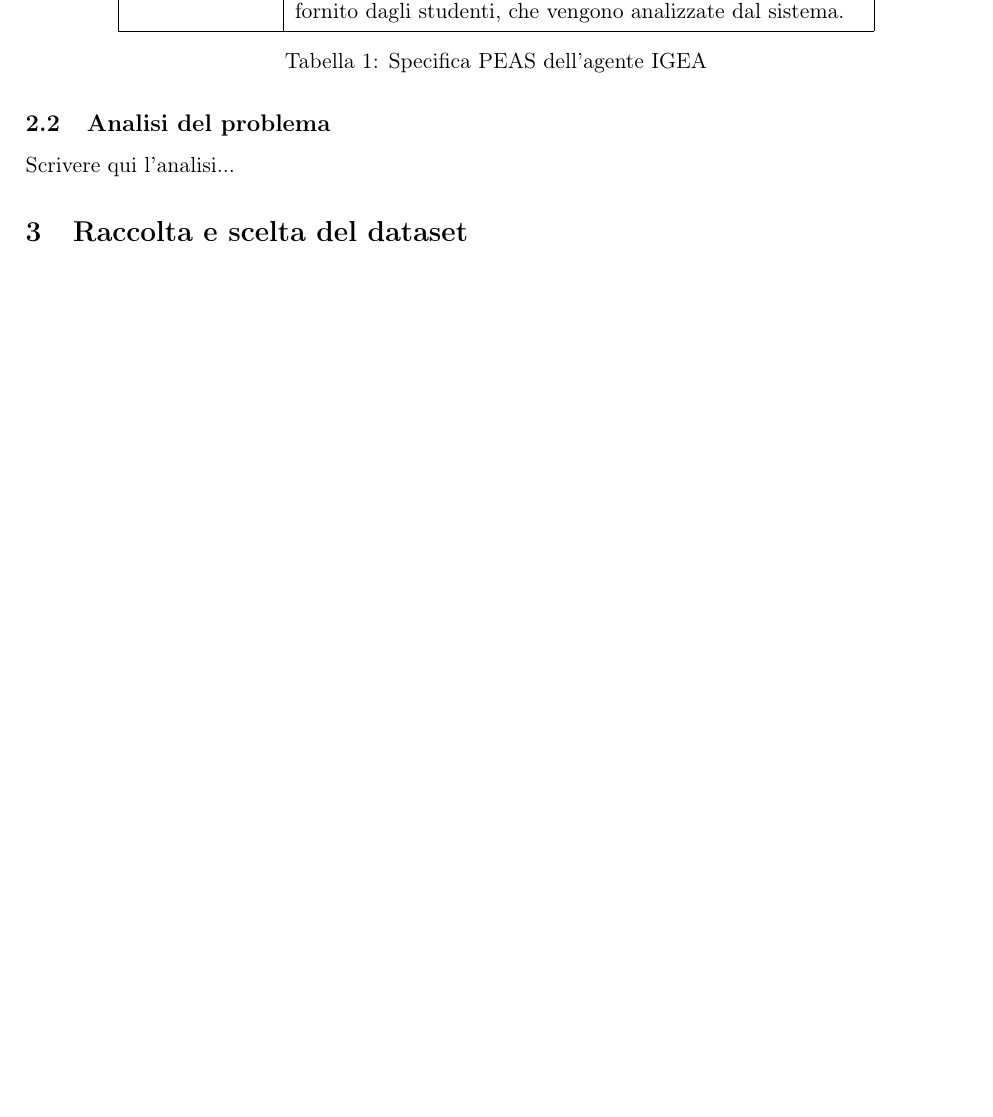
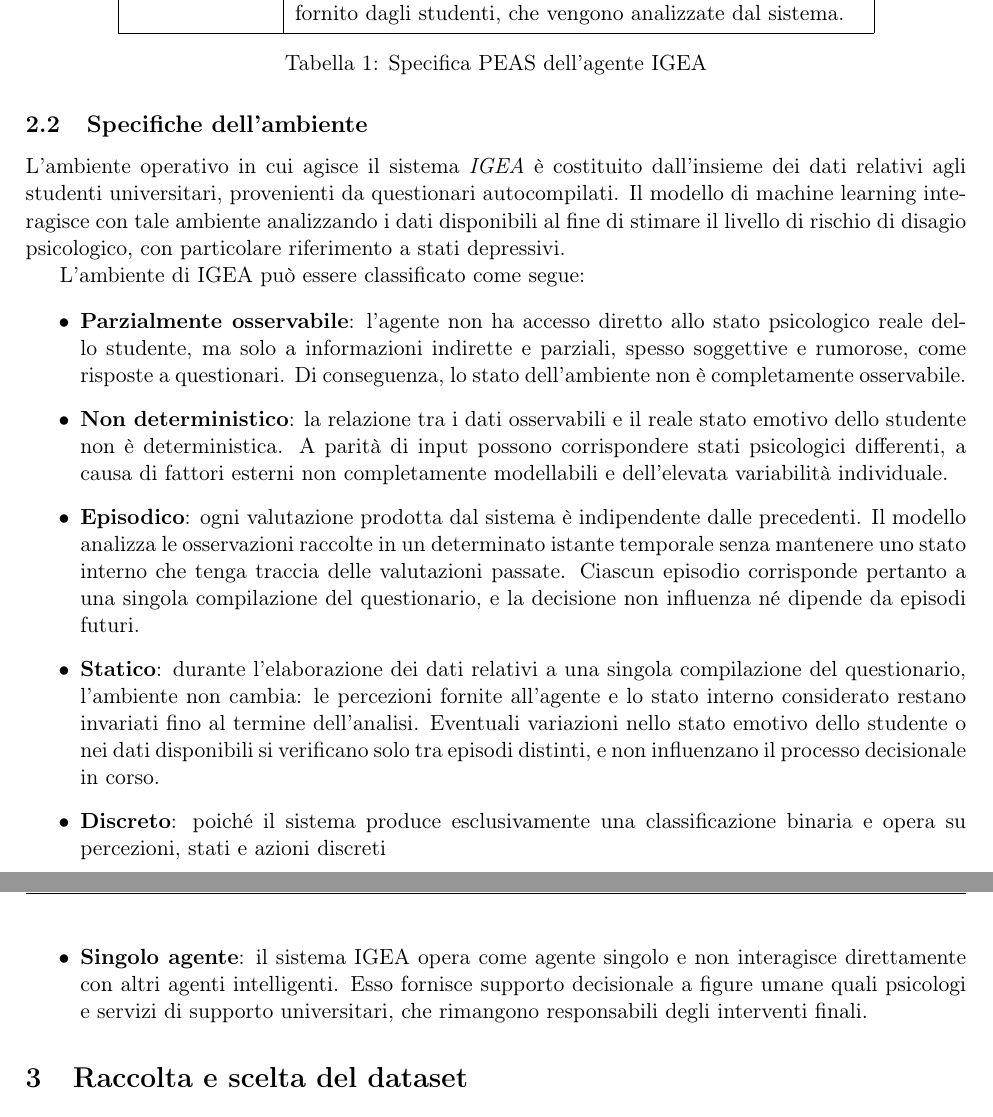
Before and after one commit to jupex69/IGEA, a LaTeX document (docs/IGEA.tex): part of page 4 of 5 before the commit and two parts of pages 4 and 5 of 6 after it, the two joined at a grey line, cut so that both start at the same text, the shorter picture padded with empty space. Compiled offline with pdfLaTeX.

Commit message:
docs - Aggiute specifiche dell'ambiente

```diff
--- a/docs/IGEA.tex
+++ b/docs/IGEA.tex
@@ -170,8 +170,49 @@ Corso di Fondamenti di Intelligenza Artificiale - Prof. F. Palomba}
             \caption{Specifica PEAS dell'agente IGEA}\label{tab:table}
         \end{table}
 
-    \subsection{Analisi del problema}
-    Scrivere qui l'analisi...
+
+    \subsection{Specifiche dell'ambiente}
+
+        L’ambiente operativo in cui agisce il sistema \textit{IGEA}
+        è costituito dall’insieme dei dati relativi agli studenti universitari, provenienti da questionari
+        autocompilati. Il modello di machine learning interagisce con tale ambiente analizzando i dati disponibili
+        al fine di stimare il livello di rischio di disagio psicologico, con particolare riferimento a stati
+        depressivi.
+
+        L’ambiente di IGEA può essere classificato come segue:
+
+        \begin{itemize}
+            \item \textbf{Parzialmente osservabile}:
+            l’agente non ha accesso diretto allo stato psicologico reale dello studente, ma solo a informazioni
+            indirette e parziali, spesso soggettive e rumorose, come risposte a questionari.
+            Di conseguenza, lo stato dell’ambiente non è completamente osservabile.
+
+            \item \textbf{Non deterministico}:
+            la relazione tra i dati osservabili e il reale stato emotivo dello studente non è deterministica.
+            A parità di input possono corrispondere stati psicologici differenti, a causa di fattori esterni
+            non completamente modellabili e dell’elevata variabilità individuale.
+
+            \item \textbf{Episodico}:
+            ogni valutazione prodotta dal sistema è indipendente dalle precedenti. Il modello analizza le
+            osservazioni raccolte in un determinato istante temporale senza mantenere uno stato interno che
+            tenga traccia delle valutazioni passate. Ciascun episodio corrisponde pertanto a una singola
+            compilazione del questionario, e la decisione non influenza né dipende da episodi futuri.
+
+            \item \textbf{Statico}:
+            durante l’elaborazione dei dati relativi a una singola compilazione del questionario, l’ambiente
+            non cambia: le percezioni fornite all’agente e lo stato interno considerato restano invariati fino al
+            termine dell’analisi. Eventuali variazioni nello stato emotivo dello studente o nei dati disponibili
+            si verificano solo tra episodi distinti, e non influenzano il processo decisionale in corso.
+
+            \item \textbf{Discreto}:
+            poiché il sistema produce esclusivamente una classificazione binaria e opera su percezioni,
+            stati e azioni discreti
+
+            \item \textbf{Singolo agente}:
+            il sistema IGEA opera come agente singolo e non interagisce direttamente con altri agenti
+            intelligenti. Esso fornisce supporto decisionale a figure umane quali psicologi e servizi di
+            supporto universitari, che rimangono responsabili degli interventi finali.
+        \end{itemize}
 
     % ------------------------------------------
 
```
